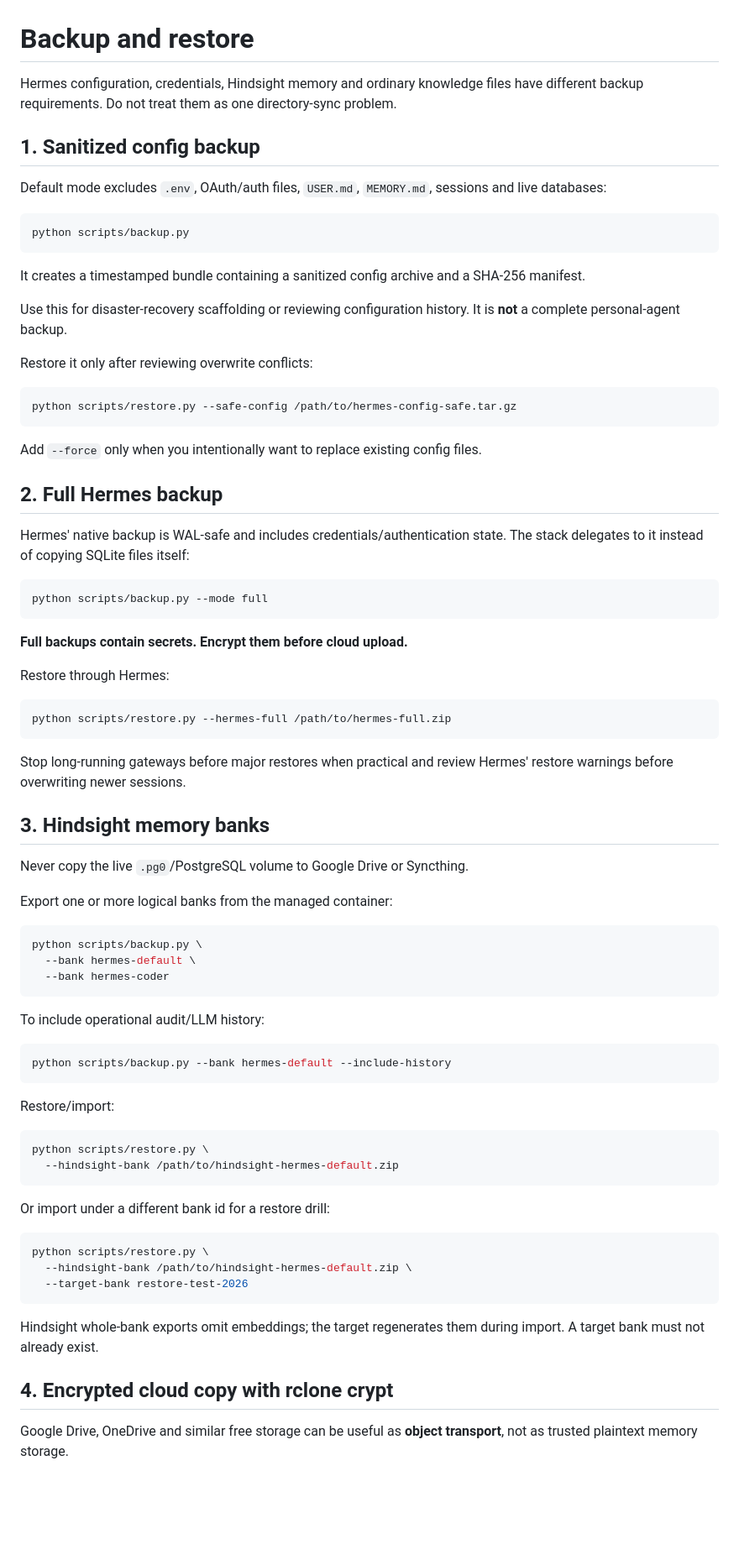
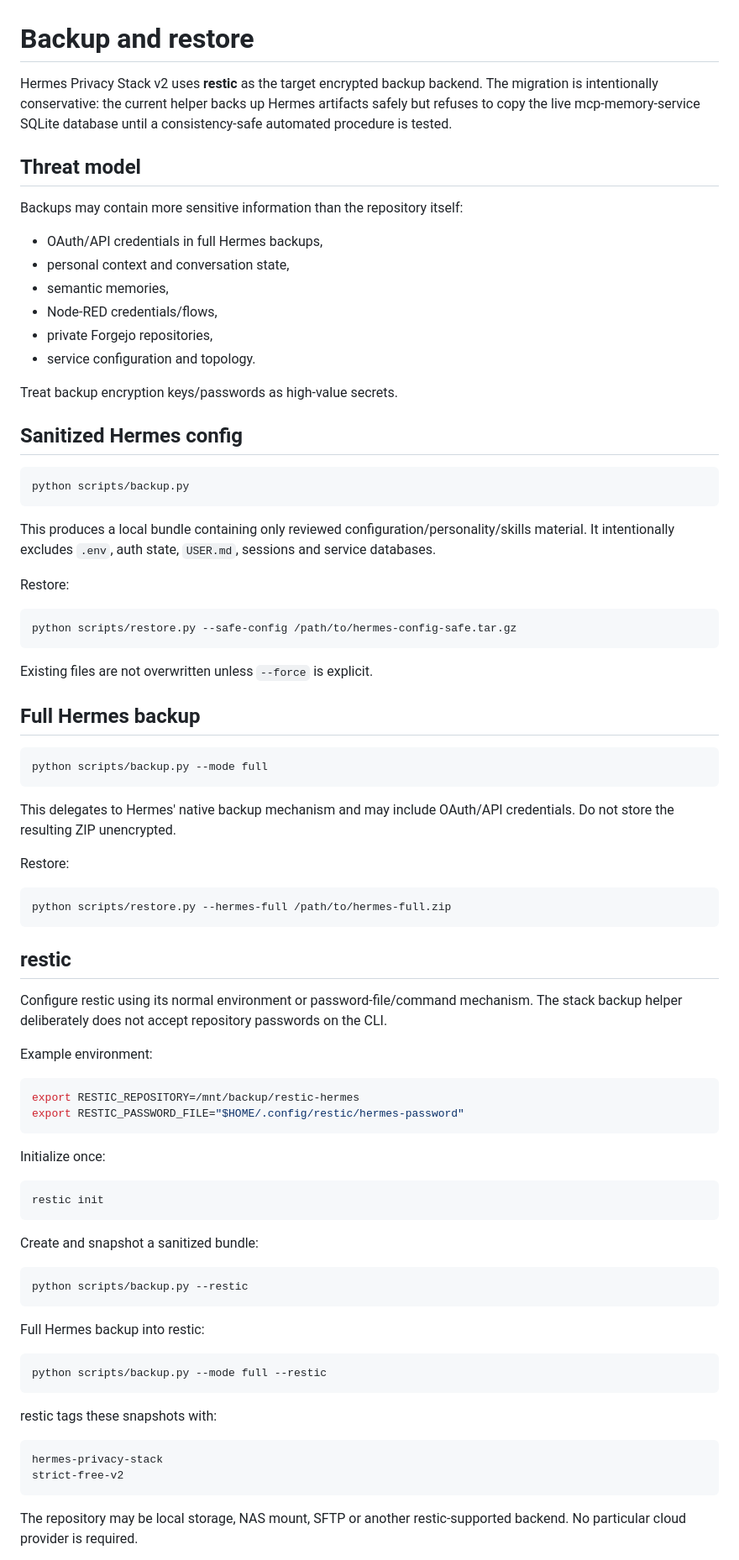
Before and after one commit to JDsnyke/hermes-privacy-stack, a Markdown page: docs/BACKUP-RESTORE.md, the part around one of its changes. Shown at 84% size. Rendered like a GitHub page; blank space fills up the shorter version.

Commit message:
Rewrite backup restore guide for restic migration

````diff
--- a/docs/BACKUP-RESTORE.md
+++ b/docs/BACKUP-RESTORE.md
@@ -1,81 +1,85 @@
 # Backup and restore
 
-Hermes configuration, credentials, Hindsight memory and ordinary knowledge files have different backup requirements. Do not treat them as one directory-sync problem.
+Hermes Privacy Stack v2 uses **restic** as the target encrypted backup backend. The migration is intentionally conservative: the current helper backs up Hermes artifacts safely but refuses to copy the live mcp-memory-service SQLite database until a consistency-safe automated procedure is tested.
 
-## 1. Sanitized config backup
+## Threat model
 
-Default mode excludes `.env`, OAuth/auth files, `USER.md`, `MEMORY.md`, sessions and live databases:
+Backups may contain more sensitive information than the repository itself:
+
+- OAuth/API credentials in full Hermes backups,
+- personal context and conversation state,
+- semantic memories,
+- Node-RED credentials/flows,
+- private Forgejo repositories,
+- service configuration and topology.
+
+Treat backup encryption keys/passwords as high-value secrets.
+
+## Sanitized Hermes config
 
 ```bash
 python scripts/backup.py
 ```
 
-It creates a timestamped bundle containing a sanitized config archive and a SHA-256 manifest.
+This produces a local bundle containing only reviewed configuration/personality/skills material. It intentionally excludes `.env`, auth state, `USER.md`, sessions and service databases.
 
-Use this for disaster-recovery scaffolding or reviewing configuration history. It is **not** a complete personal-agent backup.
-
-Restore it only after reviewing overwrite conflicts:
+Restore:
 
 ```bash
 python scripts/restore.py --safe-config /path/to/hermes-config-safe.tar.gz
 ```
 
-Add `--force` only when you intentionally want to replace existing config files.
+Existing files are not overwritten unless `--force` is explicit.
 
-## 2. Full Hermes backup
-
-Hermes' native backup is WAL-safe and includes credentials/authentication state. The stack delegates to it instead of copying SQLite files itself:
+## Full Hermes backup
 
 ```bash
 python scripts/backup.py --mode full
 ```
 
-**Full backups contain secrets. Encrypt them before cloud upload.**
+This delegates to Hermes' native backup mechanism and may include OAuth/API credentials. Do not store the resulting ZIP unencrypted.
 
-Restore through Hermes:
+Restore:
 
 ```bash
 python scripts/restore.py --hermes-full /path/to/hermes-full.zip
 ```
 
-Stop long-running gateways before major restores when practical and review Hermes' restore warnings before overwriting newer sessions.
+## restic
 
-## 3. Hindsight memory banks
+Configure restic using its normal environment or password-file/command mechanism. The stack backup helper deliberately does not accept repository passwords on the CLI.
 
-Never copy the live `.pg0`/PostgreSQL volume to Google Drive or Syncthing.
-
-Export one or more logical banks from the managed container:
+Example environment:
 
 ```bash
-python scripts/backup.py \
-  --bank hermes-default \
-  --bank hermes-coder
+export RESTIC_REPOSITORY=/mnt/backup/restic-hermes
+export RESTIC_PASSWORD_FILE="$HOME/.config/restic/hermes-password"
 ```
 
-To include operational audit/LLM history:
+Initialize once:
 
 ```bash
-python scripts/backup.py --bank hermes-default --include-history
+restic init
 ```
 
-Restore/import:
+Create and snapshot a sanitized bundle:
 
 ```bash
-python scripts/restore.py \
-  --hindsight-bank /path/to/hindsight-hermes-default.zip
+python scripts/backup.py --restic
 ```
 
-Or import under a different bank id for a restore drill:
+Full Hermes backup into restic:
 
 ```bash
-python scripts/restore.py \
-  --hindsight-bank /path/to/hindsight-hermes-default.zip \
-  --target-bank restore-test-2026
+python scripts/backup.py --mode full --restic
 ```
 
-Hindsight whole-bank exports omit embeddings; the target regenerates them during import. A target bank must not already exist.
+restic tags these snapshots with:
 
-## 4. Encrypted cloud copy with rclone crypt
+```text
+hermes-privacy-stack
+strict-free-v2
+```
 
-Google Drive, OneDrive and similar free storage can be useful as **object transport**, not as trusted plaintext memory storage.
+The repository may be local storage, NAS mount, SFTP or another restic-supported backend. No particular cloud provider is required.
 
````
Also changed, not shown: other parts of docs/BACKUP-RESTORE.md (+50 -17 lines).
